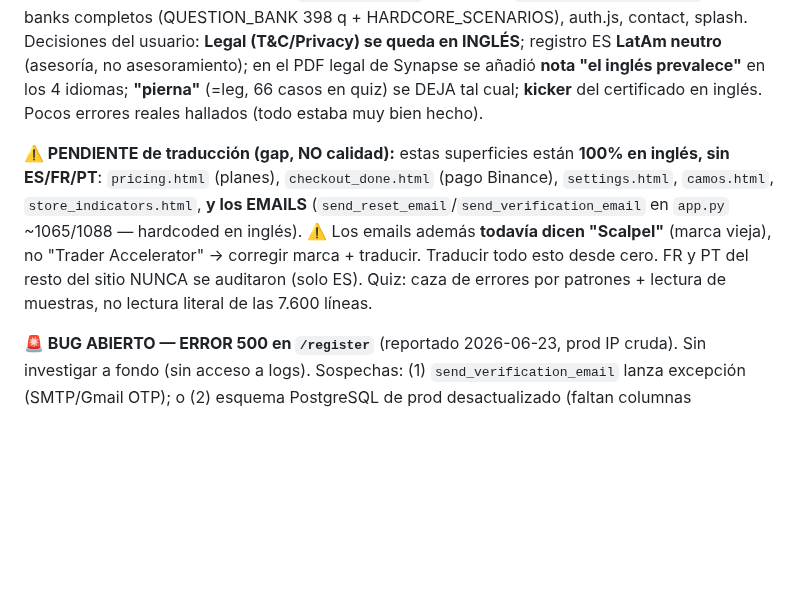
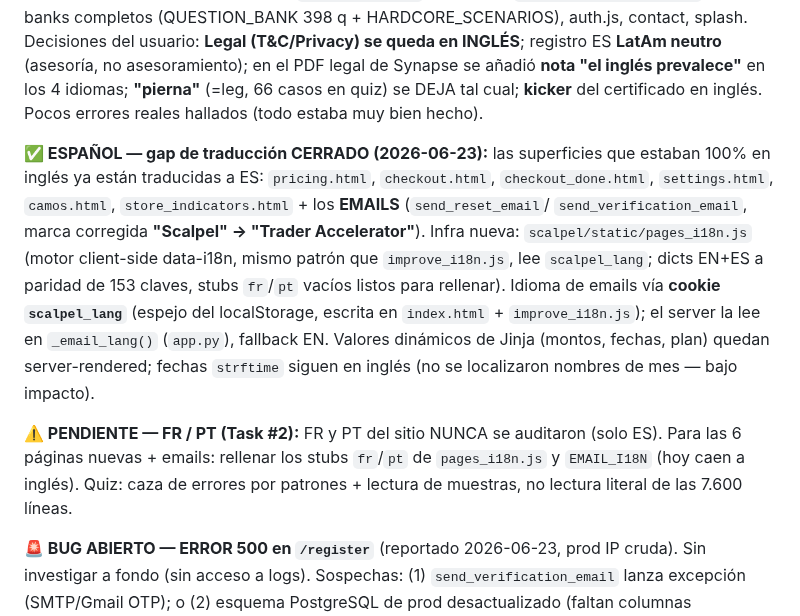
Before and after one commit to gustavoram8/TRADINGBOT2.0, a Markdown page: CLAUDE.md, the part around the change. GitHub-like rendering; blank space fills up the shorter version.

Commit message:
docs(CLAUDE.md): mark ES translation gap closed (pricing/checkout/settings/camos/store + emails); FR/PT remain for Task #2

```diff
--- a/CLAUDE.md
+++ b/CLAUDE.md
@@ -41,13 +41,21 @@ Decisiones del usuario: **Legal (T&C/Privacy) se queda en INGLÉS**; registro ES
 en los 4 idiomas; **"pierna"** (=leg, 66 casos en quiz) se DEJA tal cual; **kicker** del
 certificado en inglés. Pocos errores reales hallados (todo estaba muy bien hecho).
 
-**⚠️ PENDIENTE de traducción (gap, NO calidad):** estas superficies están **100% en inglés, sin
-ES/FR/PT**: `pricing.html` (planes), `checkout_done.html` (pago Binance), `settings.html`,
-`camos.html`, `store_indicators.html`, **y los EMAILS** (`send_reset_email`/`send_verification_email`
-en `app.py` ~1065/1088 — hardcoded en inglés). ⚠️ Los emails además **todavía dicen "Scalpel"**
-(marca vieja), no "Trader Accelerator" → corregir marca + traducir. Traducir todo esto desde cero.
-FR y PT del resto del sitio NUNCA se auditaron (solo ES). Quiz: caza de errores por patrones +
-lectura de muestras, no lectura literal de las 7.600 líneas.
+**✅ ESPAÑOL — gap de traducción CERRADO (2026-06-23):** las superficies que estaban 100% en
+inglés ya están traducidas a ES: `pricing.html`, `checkout.html`, `checkout_done.html`,
+`settings.html`, `camos.html`, `store_indicators.html` + los **EMAILS** (`send_reset_email`/
+`send_verification_email`, marca corregida **"Scalpel" → "Trader Accelerator"**). Infra nueva:
+`scalpel/static/pages_i18n.js` (motor client-side data-i18n, mismo patrón que `improve_i18n.js`,
+lee `scalpel_lang`; dicts EN+ES a paridad de 153 claves, stubs `fr`/`pt` vacíos listos para
+rellenar). Idioma de emails vía **cookie `scalpel_lang`** (espejo del localStorage, escrita en
+`index.html` + `improve_i18n.js`); el server la lee en `_email_lang()` (`app.py`), fallback EN.
+Valores dinámicos de Jinja (montos, fechas, plan) quedan server-rendered; fechas `strftime` siguen
+en inglés (no se localizaron nombres de mes — bajo impacto).
+
+**⚠️ PENDIENTE — FR / PT (Task #2):** FR y PT del sitio NUNCA se auditaron (solo ES). Para las 6
+páginas nuevas + emails: rellenar los stubs `fr`/`pt` de `pages_i18n.js` y `EMAIL_I18N` (hoy caen
+a inglés). Quiz: caza de errores por patrones + lectura de muestras, no lectura literal de las
+7.600 líneas.
 
 **🚨 BUG ABIERTO — ERROR 500 en `/register`** (reportado 2026-06-23, prod IP cruda). Sin
 investigar a fondo (sin acceso a logs). Sospechas: (1) `send_verification_email` lanza excepción
```
